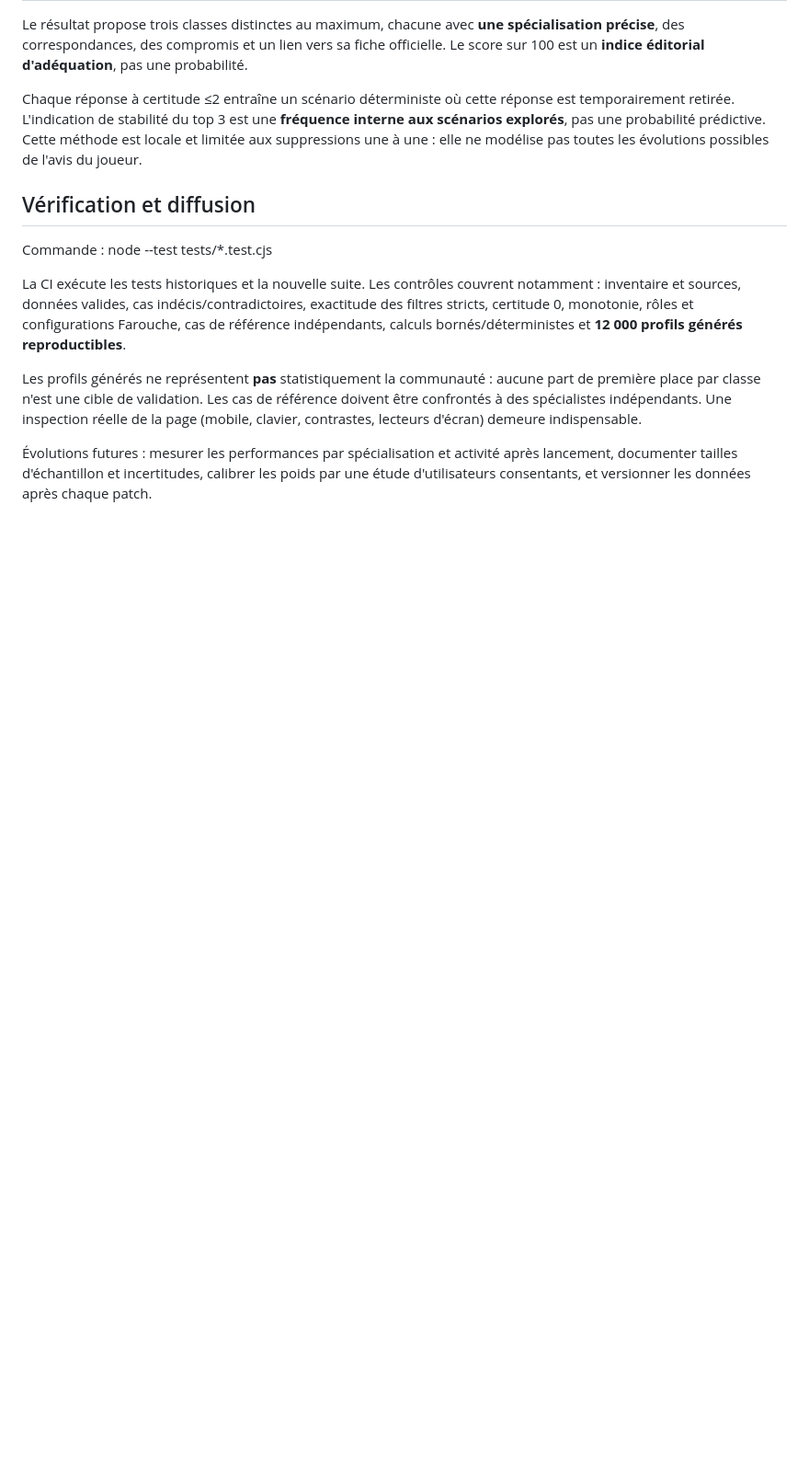
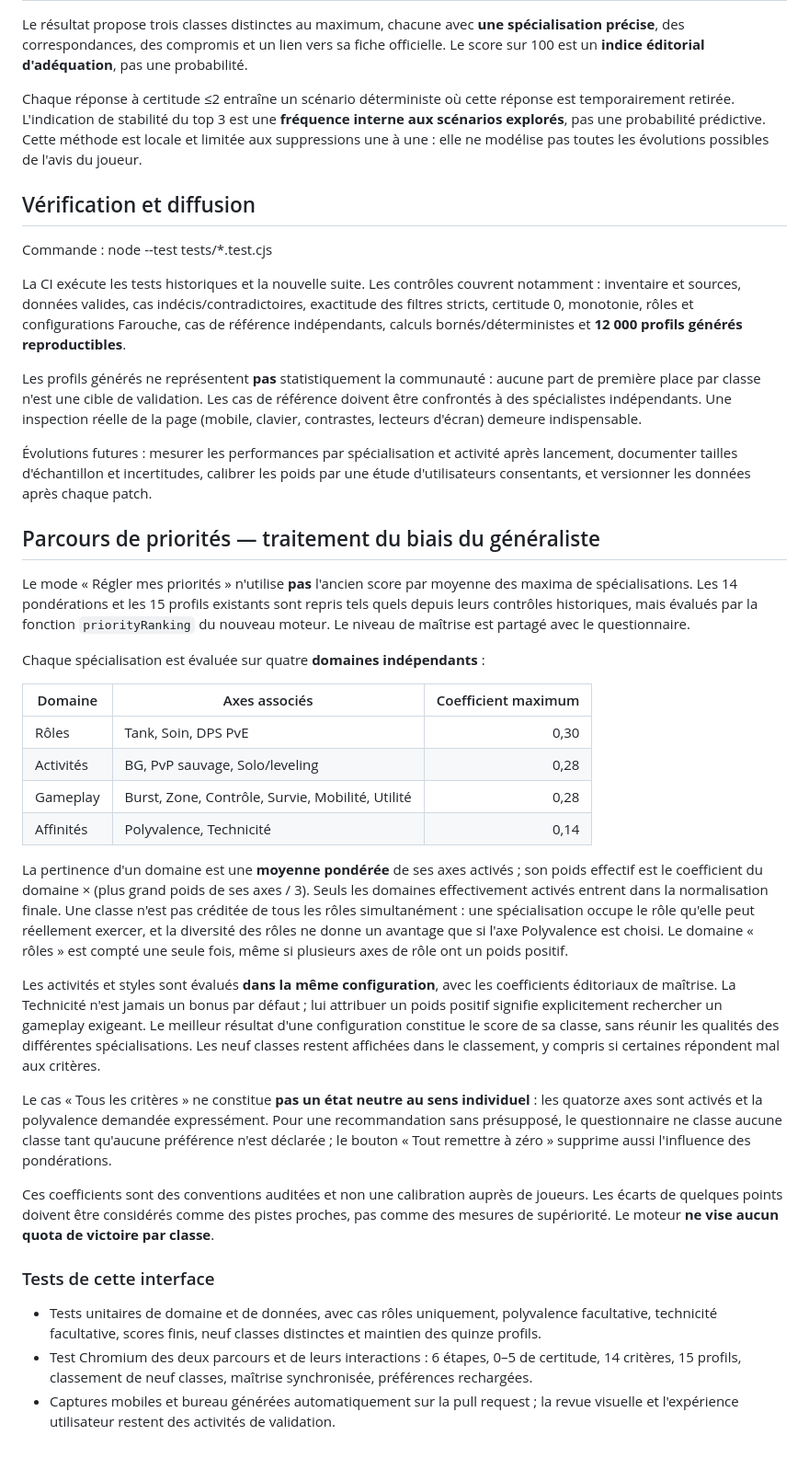
Before and after one commit to loursentong/wow-forever-classes, a Markdown page: RECOMMANDATION-METHODE.md, the part around the change. Shown at 92% size. Drawn GitHub-style; blank space fills up the shorter version.

Commit message:
docs: document unbiased priority-domain scoring and limitations

```diff
--- a/RECOMMANDATION-METHODE.md
+++ b/RECOMMANDATION-METHODE.md
@@ -51,3 +51,30 @@ La CI exécute les tests historiques et la nouvelle suite. Les contrôles couvre
 Les profils générés ne représentent **pas** statistiquement la communauté : aucune part de première place par classe n'est une cible de validation. Les cas de référence doivent être confrontés à des spécialistes indépendants. Une inspection réelle de la page (mobile, clavier, contrastes, lecteurs d'écran) demeure indispensable.
 
 Évolutions futures : mesurer les performances par spécialisation et activité après lancement, documenter tailles d'échantillon et incertitudes, calibrer les poids par une étude d'utilisateurs consentants, et versionner les données après chaque patch.
+
+## Parcours de priorités — traitement du biais du généraliste
+
+Le mode « Régler mes priorités » n'utilise **pas** l'ancien score par moyenne des maxima de spécialisations. Les 14 pondérations et les 15 profils existants sont repris tels quels depuis leurs contrôles historiques, mais évalués par la fonction `priorityRanking` du nouveau moteur. Le niveau de maîtrise est partagé avec le questionnaire.
+
+Chaque spécialisation est évaluée sur quatre **domaines indépendants** :
+
+| Domaine | Axes associés | Coefficient maximum |
+| --- | --- | ---: |
+| Rôles | Tank, Soin, DPS PvE | 0,30 |
+| Activités | BG, PvP sauvage, Solo/leveling | 0,28 |
+| Gameplay | Burst, Zone, Contrôle, Survie, Mobilité, Utilité | 0,28 |
+| Affinités | Polyvalence, Technicité | 0,14 |
+
+La pertinence d'un domaine est une **moyenne pondérée** de ses axes activés ; son poids effectif est le coefficient du domaine × (plus grand poids de ses axes / 3). Seuls les domaines effectivement activés entrent dans la normalisation finale. Une classe n'est pas créditée de tous les rôles simultanément : une spécialisation occupe le rôle qu'elle peut réellement exercer, et la diversité des rôles ne donne un avantage que si l'axe Polyvalence est choisi. Le domaine « rôles » est compté une seule fois, même si plusieurs axes de rôle ont un poids positif.
+
+Les activités et styles sont évalués **dans la même configuration**, avec les coefficients éditoriaux de maîtrise. La Technicité n'est jamais un bonus par défaut ; lui attribuer un poids positif signifie explicitement rechercher un gameplay exigeant. Le meilleur résultat d'une configuration constitue le score de sa classe, sans réunir les qualités des différentes spécialisations. Les neuf classes restent affichées dans le classement, y compris si certaines répondent mal aux critères.
+
+Le cas « Tous les critères » ne constitue **pas un état neutre au sens individuel** : les quatorze axes sont activés et la polyvalence demandée expressément. Pour une recommandation sans présupposé, le questionnaire ne classe aucune classe tant qu'aucune préférence n'est déclarée ; le bouton « Tout remettre à zéro » supprime aussi l'influence des pondérations.
+
+Ces coefficients sont des conventions auditées et non une calibration auprès de joueurs. Les écarts de quelques points doivent être considérés comme des pistes proches, pas comme des mesures de supériorité. Le moteur **ne vise aucun quota de victoire par classe**.
+
+### Tests de cette interface
+
+- Tests unitaires de domaine et de données, avec cas rôles uniquement, polyvalence facultative, technicité facultative, scores finis, neuf classes distinctes et maintien des quinze profils.
+- Test Chromium des deux parcours et de leurs interactions : 6 étapes, 0–5 de certitude, 14 critères, 15 profils, classement de neuf classes, maîtrise synchronisée, préférences rechargées.
+- Captures mobiles et bureau générées automatiquement sur la pull request ; la revue visuelle et l'expérience utilisateur restent des activités de validation.
```
